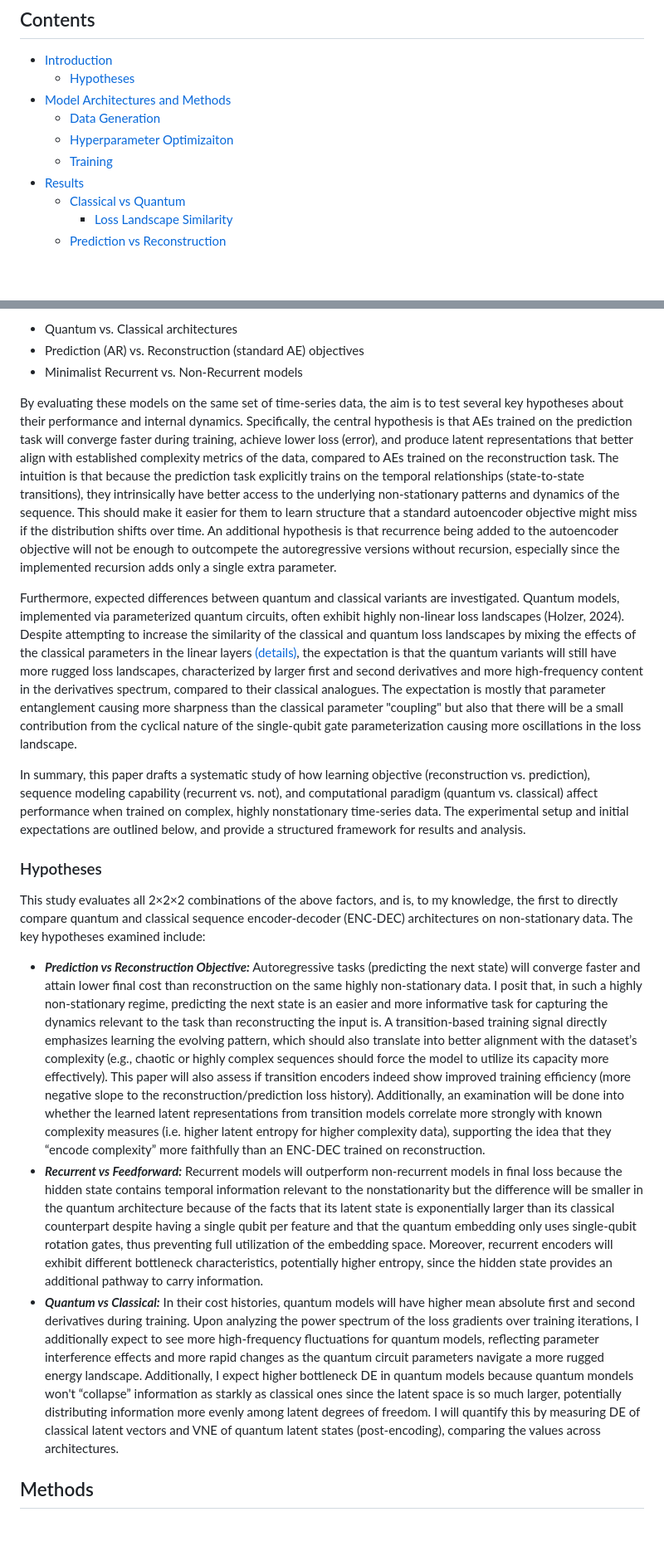
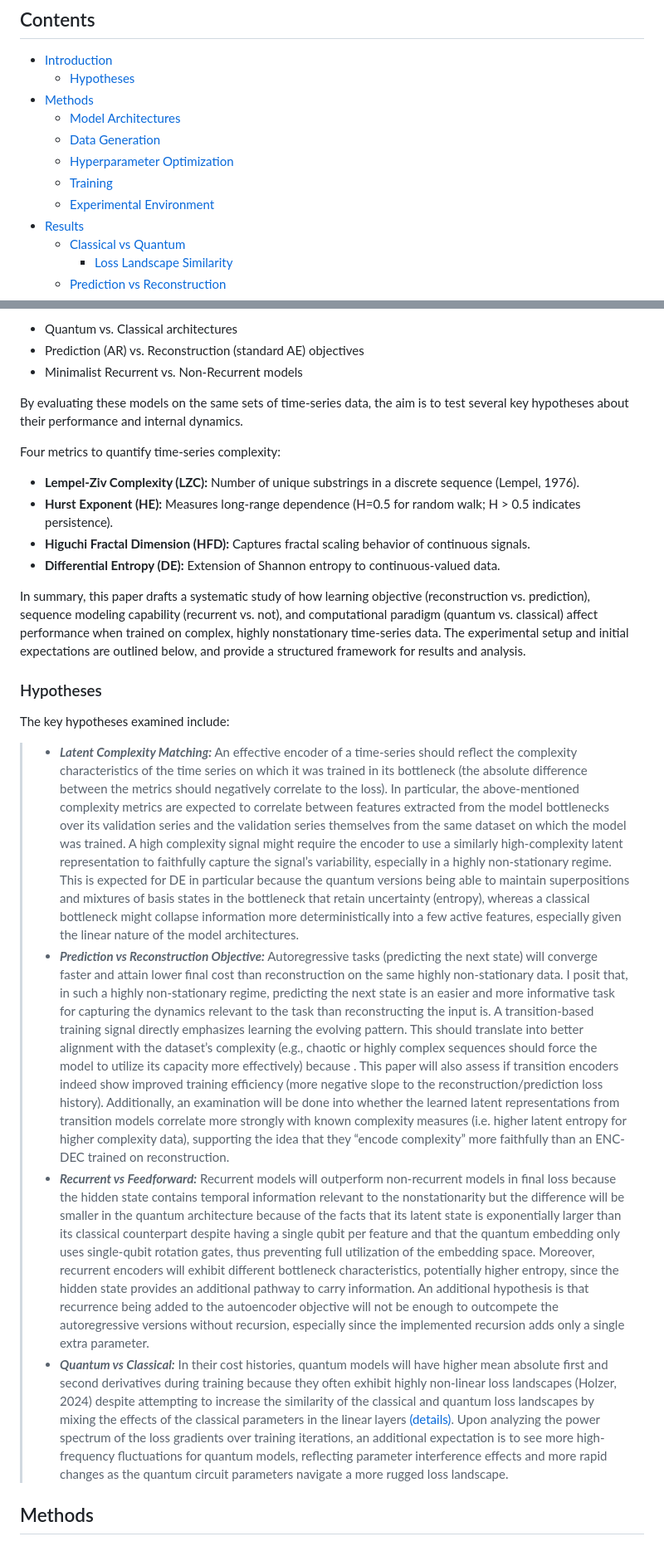
Before and after one commit to TimeDelta/q-vs-c_enc_dec_nonstationary, a Markdown page: README.md, 2 parts joined by grey strips. Shown: that part at 83% size. GitHub-like rendering; blank space fills up the shorter version.

Commit message:
reorganize introduction

```diff
--- a/README.md
+++ b/README.md
@@ -2,10 +2,12 @@
 ## Contents
 - [Introduction](#introduction)
   - [Hypotheses](#hypotheses)
-- [Model Architectures and Methods](#model-architectures-and-methods)
+- [Methods](#methods)
+  - [Model Architectures](#model-architectures)
   - [Data Generation](#data-generation)
-  - [Hyperparameter Optimizaiton](#hyperparameter-optimization)
+  - [Hyperparameter Optimization](#hyperparameter-optimization)
   - [Training](#training)
+  - [Experimental Environment](#experimental-environment)
 - [Results](#results)
   - [Classical vs Quantum](#classical-vs-quantum)
     - [Loss Landscape Similarity](#loss-landscape-similarity)
@@ -29,17 +29,22 @@ This work conducts a comprehensive comparison of eight model variants spanning a
 - Prediction (AR) vs. Reconstruction (standard AE) objectives
 - Minimalist Recurrent vs. Non-Recurrent models
 
-By evaluating these models on the same set of time-series data, the aim is to test several key hypotheses about their performance and internal dynamics. Specifically, the central hypothesis is that AEs trained on the prediction task will converge faster during training, achieve lower loss (error), and produce latent representations that better align with established complexity metrics of the data, compared to AEs trained on the reconstruction task. The intuition is that because the prediction task explicitly trains on the temporal relationships (state-to-state transitions), they intrinsically have better access to the underlying non-stationary patterns and dynamics of the sequence. This should make it easier for them to learn structure that a standard autoencoder objective might miss if the distribution shifts over time. An additional hypothesis is that recurrence being added to the autoencoder objective will not be enough to outcompete the autoregressive versions without recursion, especially since the implemented recursion adds only a single extra parameter.
+By evaluating these models on the same sets of time-series data, the aim is to test several key hypotheses about their performance and internal dynamics.
 
-Furthermore, expected differences between quantum and classical variants are investigated. Quantum models, implemented via parameterized quantum circuits, often exhibit highly non-linear loss landscapes (Holzer, 2024). Despite attempting to increase the similarity of the classical and quantum loss landscapes by mixing the effects of the classical parameters in the linear layers [(details)](#model-architectures-and-methods), the expectation is that the quantum variants will still have more rugged loss landscapes, characterized by larger first and second derivatives and more high-frequency content in the derivatives spectrum, compared to their classical analogues. The expectation is mostly that parameter entanglement causing more sharpness than the classical parameter "coupling" but also that there will be a small contribution from the cyclical nature of the single-qubit gate parameterization causing more oscillations in the loss landscape.
+Four metrics to quantify time-series complexity:
+- **Lempel‑Ziv Complexity (LZC):** Number of unique substrings in a discrete sequence (Lempel, 1976).
+- **Hurst Exponent (HE):** Measures long-range dependence (H=0.5 for random walk; H > 0.5 indicates persistence).
+- **Higuchi Fractal Dimension (HFD):** Captures fractal scaling behavior of continuous signals.
+- **Differential Entropy (DE):** Extension of Shannon entropy to continuous-valued data.
 
 In summary, this paper drafts a systematic study of how learning objective (reconstruction vs. prediction), sequence modeling capability (recurrent vs. not), and computational paradigm (quantum vs. classical) affect performance when trained on complex, highly nonstationary time-series data. The experimental setup and initial expectations are outlined below, and provide a structured framework for results and analysis.
 
 ### Hypotheses
-This study evaluates all 2×2×2 combinations of the above factors, and is, to my knowledge, the first to directly compare quantum and classical sequence encoder-decoder (ENC-DEC) architectures on non-stationary data. The key hypotheses examined include:
-- ***Prediction vs Reconstruction Objective:*** Autoregressive tasks (predicting the next state) will converge faster and attain lower final cost than reconstruction on the same highly non-stationary data. I posit that, in such a highly non-stationary regime, predicting the next state is an easier and more informative task for capturing the dynamics relevant to the task than reconstructing the input is. A transition-based training signal directly emphasizes learning the evolving pattern, which should also translate into better alignment with the dataset’s complexity (e.g., chaotic or highly complex sequences should force the model to utilize its capacity more effectively). This paper will also assess if transition encoders indeed show improved training efficiency (more negative slope to the reconstruction/prediction loss history). Additionally, an examination will be done into whether the learned latent representations from transition models correlate more strongly with known complexity measures (i.e. higher latent entropy for higher complexity data), supporting the idea that they “encode complexity” more faithfully than an ENC-DEC trained on reconstruction.
-- ***Recurrent vs Feedforward:*** Recurrent models will outperform non-recurrent models in final loss because the hidden state contains temporal information relevant to the nonstationarity but the difference will be smaller in the quantum architecture because of the facts that its latent state is exponentially larger than its classical counterpart despite having a single qubit per feature and that the quantum embedding only uses single-qubit rotation gates, thus preventing full utilization of the embedding space. Moreover, recurrent encoders will exhibit different bottleneck characteristics, potentially higher entropy, since the hidden state provides an additional pathway to carry information.
-- ***Quantum vs Classical:*** In their cost histories, quantum models will have higher mean absolute first and second derivatives during training. Upon analyzing the power spectrum of the loss gradients over training iterations, I additionally expect to see more high-frequency fluctuations for quantum models, reflecting parameter interference effects and more rapid changes as the quantum circuit parameters navigate a more rugged energy landscape. Additionally, I expect higher bottleneck DE in quantum models because quantum mondels won't “collapse” information as starkly as classical ones since the latent space is so much larger, potentially distributing information more evenly among latent degrees of freedom. I will quantify this by measuring DE of classical latent vectors and VNE of quantum latent states (post-encoding), comparing the values across architectures.
+The key hypotheses examined include:
+> - ***Latent Complexity Matching:*** An effective encoder of a time-series should reflect the complexity characteristics of the time series on which it was trained in its bottleneck (the absolute difference between the metrics should negatively correlate to the loss). In particular, the above-mentioned complexity metrics are expected to correlate between features extracted from the model bottlenecks over its validation series and the validation series themselves from the same dataset on which the model was trained. A high complexity signal might require the encoder to use a similarly high-complexity latent representation to faithfully capture the signal’s variability, especially in a highly non-stationary regime. This is expected for DE in particular because the quantum versions being able to maintain superpositions and mixtures of basis states in the bottleneck that retain uncertainty (entropy), whereas a classical bottleneck might collapse information more deterministically into a few active features, especially given the linear nature of the model architectures.
+> - ***Prediction vs Reconstruction Objective:*** Autoregressive tasks (predicting the next state) will converge faster and attain lower final cost than reconstruction on the same highly non-stationary data. I posit that, in such a highly non-stationary regime, predicting the next state is an easier and more informative task for capturing the dynamics relevant to the task than reconstructing the input is. A transition-based training signal directly emphasizes learning the evolving pattern. This should translate into better alignment with the dataset’s complexity (e.g., chaotic or highly complex sequences should force the model to utilize its capacity more effectively) because . This paper will also assess if transition encoders indeed show improved training efficiency (more negative slope to the reconstruction/prediction loss history). Additionally, an examination will be done into whether the learned latent representations from transition models correlate more strongly with known complexity measures (i.e. higher latent entropy for higher complexity data), supporting the idea that they “encode complexity” more faithfully than an ENC-DEC trained on reconstruction.
+> - ***Recurrent vs Feedforward:*** Recurrent models will outperform non-recurrent models in final loss because the hidden state contains temporal information relevant to the nonstationarity but the difference will be smaller in the quantum architecture because of the facts that its latent state is exponentially larger than its classical counterpart despite having a single qubit per feature and that the quantum embedding only uses single-qubit rotation gates, thus preventing full utilization of the embedding space. Moreover, recurrent encoders will exhibit different bottleneck characteristics, potentially higher entropy, since the hidden state provides an additional pathway to carry information. An additional hypothesis is that recurrence being added to the autoencoder objective will not be enough to outcompete the autoregressive versions without recursion, especially since the implemented recursion adds only a single extra parameter.
+> - ***Quantum vs Classical:*** In their cost histories, quantum models will have higher mean absolute first and second derivatives during training because they often exhibit highly non-linear loss landscapes (Holzer, 2024) despite attempting to increase the similarity of the classical and quantum loss landscapes by mixing the effects of the classical parameters in the linear layers [(details)](#model-architectures-and-methods). Upon analyzing the power spectrum of the loss gradients over training iterations, an additional expectation is to see more high-frequency fluctuations for quantum models, reflecting parameter interference effects and more rapid changes as the quantum circuit parameters navigate a more rugged loss landscape.
 
 ## Methods
 ### Model Architectures
```
Also changed, not shown: other parts of README.md (+7 -5 lines).
